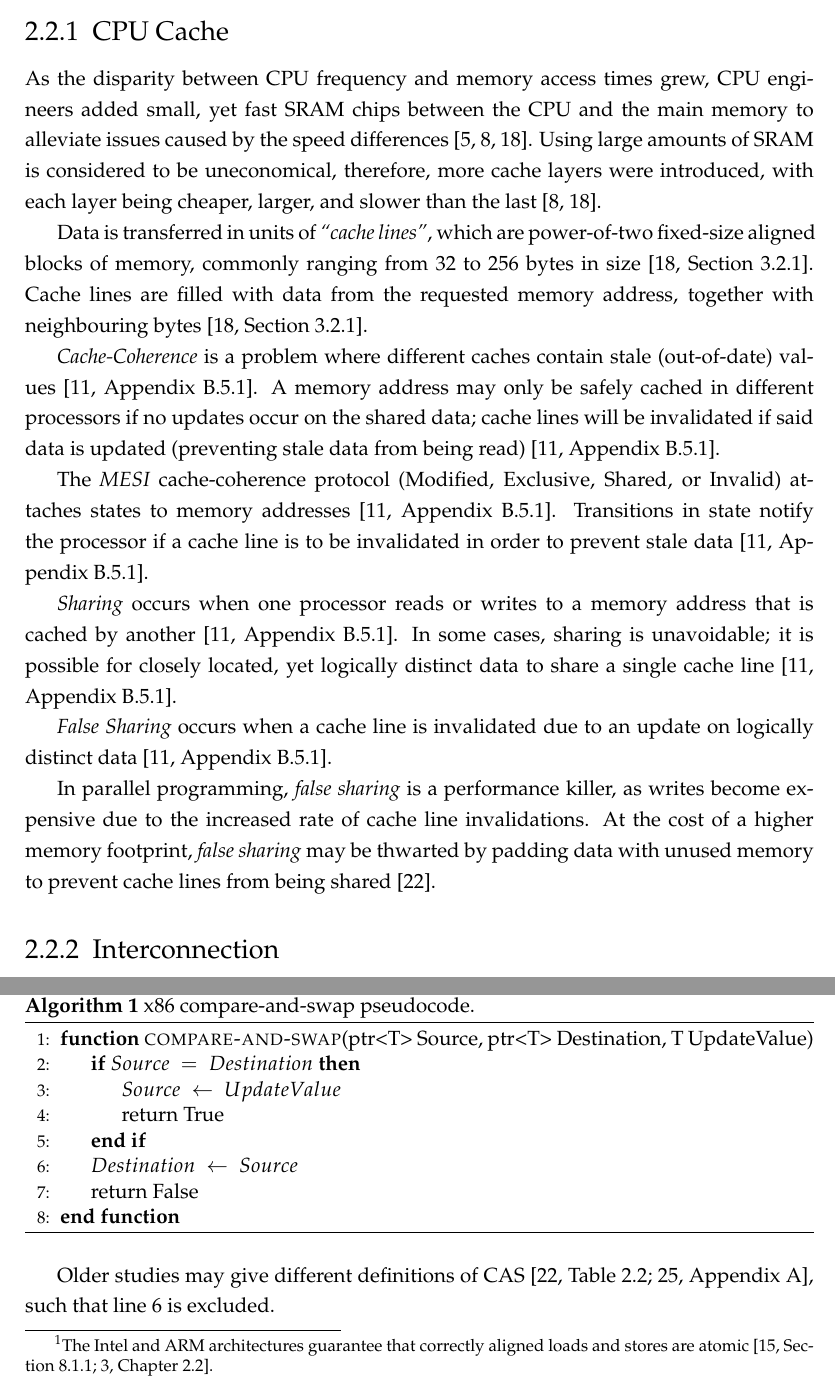
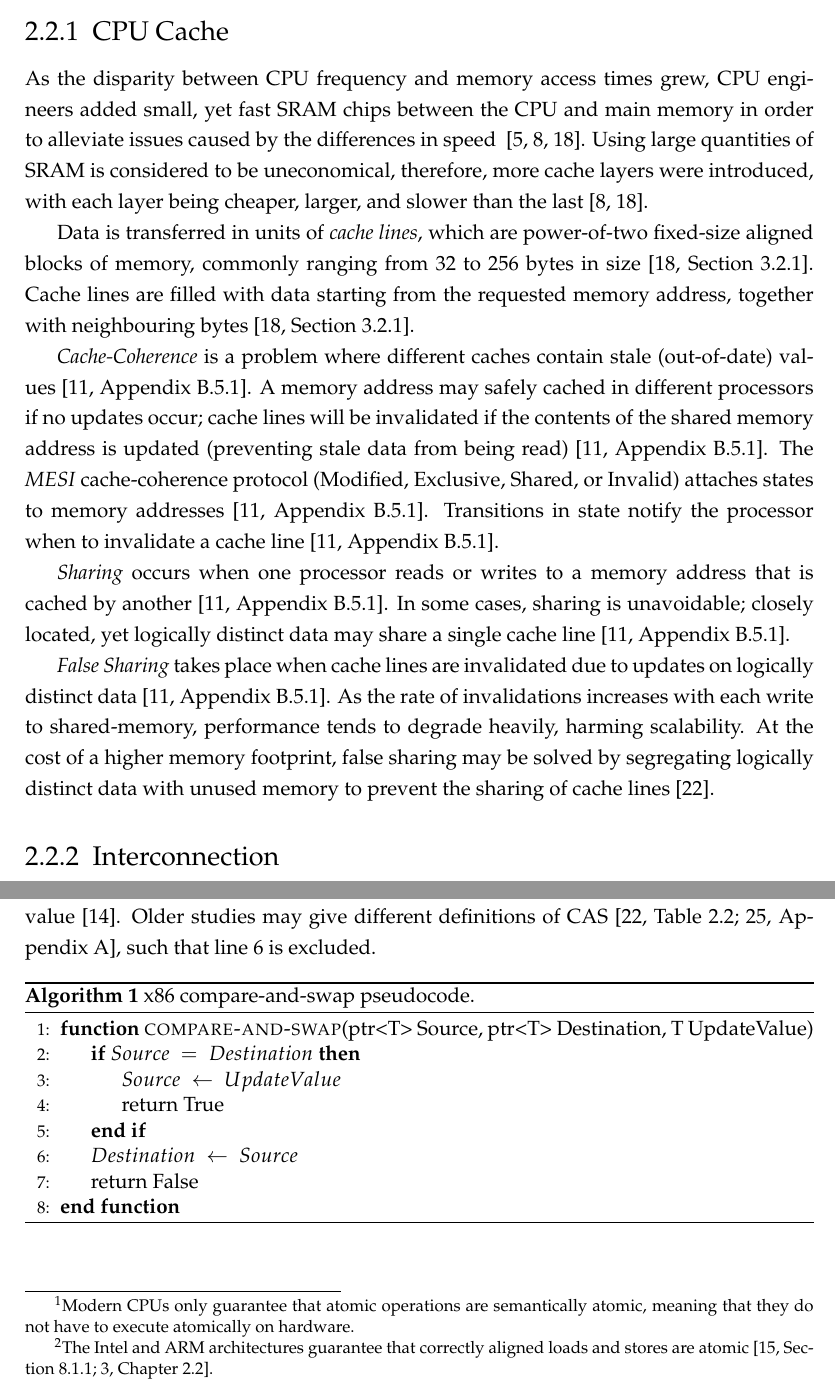
Before and after one commit to lucamuscat/dissertation, a LaTeX thesis (write_up/thesis/dissertation_main_fict.tex, which reads write_up/thesis/chap2/background.tex): two parts of pages 11 and 12 of 24, joined at a grey line, cut so that both start at the same text. Compiled offline with pdfLaTeX.

Commit message:
Partially proof-read background

```diff
--- a/write_up/thesis/chap2/background.tex
+++ b/write_up/thesis/chap2/background.tex
@@ -48,16 +49,16 @@ across caches, which may eventually lead to corrupt data.
 \subsection{CPU Cache}
 As the disparity between CPU frequency and memory access times grew,
 CPU engineers added small, yet fast SRAM chips between the CPU
-and the main memory to alleviate issues caused by the speed
-differences~\citep{cantrill2008real,drepper2007every,perfbook2021}. Using large
-amounts of SRAM is considered to be uneconomical, therefore, more cache layers
+and main memory in order to alleviate issues caused by the differences in speed
+~\citep{cantrill2008real,drepper2007every,perfbook2021}. Using large
+quantities of SRAM is considered to be uneconomical, therefore, more cache layers
 were introduced, with each layer being cheaper, larger, and slower than the
 last~\citep{drepper2007every,perfbook2021}.
 
-Data is transferred in units of \emph{``cache lines''}, which are power-of-two
+Data is transferred in units of \emph{cache lines}, which are power-of-two
 fixed-size aligned blocks of memory, commonly ranging from 32 to 256 bytes in
-size~\citep[Section~3.2.1]{perfbook2021}. Cache lines are filled with data from the requested memory address,
-together with neighbouring bytes~\citep[Section~3.2.1]{perfbook2021}.
+size~\citep[Section~3.2.1]{perfbook2021}. Cache lines are filled with data
+starting from the requested memory address, together with neighbouring bytes~\citep[Section~3.2.1]{perfbook2021}.
 
 % The \emph{MESI} cache-coherence protocol (Modified, Exclusive, Shared, Invalid)
 % attaches states to memory addresses; transitions notify the processor
@@ -65,29 +66,27 @@ together with neighbouring bytes~\citep[Section~3.2.1]{perfbook2021}.
 
 \emph{Cache-Coherence} is a problem where different caches contain stale
 (out-of-date) values~\citep[Appendix~B.5.1]{herlihy2020art}. A memory address
-may only be safely cached in different processors if no updates
-occur on the shared data; cache lines will be
-invalidated if said data is updated (preventing stale data from being read)~\citep[Appendix~B.5.1]{herlihy2020art}.
-
-The \emph{MESI} cache-coherence protocol (Modified, Exclusive, Shared,
+may safely cached in different processors if no updates
+occur; cache lines will be
+invalidated if the contents of the shared memory address is updated (preventing
+stale data from being read)~\citep[Appendix~B.5.1]{herlihy2020art}. The
+\emph{MESI} cache-coherence protocol (Modified, Exclusive, Shared,
 or Invalid) attaches states to memory addresses~\citep[Appendix~B.5.1]{herlihy2020art}. Transitions in
-state notify the processor if a cache line is to be invalidated in order to
-prevent stale data~\citep[Appendix~B.5.1]{herlihy2020art}.
+state notify the processor when to invalidate a cache line~\citep[Appendix~B.5.1]{herlihy2020art}.
 
 %\emph{Sharing} occurs when overlapping data is loaded into several cache lines.
 \emph{Sharing} occurs when one processor reads or writes to a memory address that
-is cached by another~\citep[Appendix~B.5.1]{herlihy2020art}. In some cases, sharing is unavoidable; it is possible for closely located, yet
-logically distinct data to share a single cache
+is cached by another~\citep[Appendix~B.5.1]{herlihy2020art}. In some cases,
+sharing is unavoidable; closely located, yet
+logically distinct data may share a single cache
 line~\citep[Appendix~B.5.1]{herlihy2020art}.
 
-\emph{False Sharing} occurs when a cache line is invalidated due to an update
-on logically distinct data~\citep[Appendix~B.5.1]{herlihy2020art}.
-
-In parallel programming, \emph{false sharing} is a
-performance killer, as writes become expensive due to the increased rate of
-cache line invalidations. At the cost of a higher memory footprint, \emph{false
-sharing} may be thwarted by padding data with unused memory to prevent cache
-lines from being shared~\citep{scott2013shared}.
+\emph{False Sharing} takes place when cache lines are invalidated due to updates
+on logically distinct data~\citep[Appendix~B.5.1]{herlihy2020art}. As the
+rate of invalidations increases with each write to shared-memory, performance
+tends to degrade heavily, harming scalability. At the cost of a higher memory footprint, false
+sharing may be solved by segregating logically distinct data with unused memory
+to prevent the sharing of cache lines~\citep{scott2013shared}.
 
 \subsection{Interconnection}
 
@@ -109,7 +108,9 @@ conducted on a \emph{UMA} architecture.
 % TODO: Mention how CPUs can perform atomics semantically, as opposed to
 % performing it in hardware.
 % TODO: Find reference for the word size line.
-An operation is said to be \emph{atomic} if it is impossible to observe an
+An operation is said to be \emph{atomic}\footnote{Modern CPUs only guarantee
+that atomic operations are semantically atomic, meaning that they do not
+have to execute atomically on hardware.} if it is impossible to observe an
 intermediate state~\citep{perfbook2021}. On most architectures, atomic
 operations may only affect the CPU's word size worth of memory.
 
@@ -132,6 +133,9 @@ is a ternary atomic operation that requires: A source, destination, and an
 update value. If the source and destination are equal, the source is set to the
 update value, otherwise, the destination is updated with the source's
 value~\citep{intel2021inst}.
+Older studies may give different definitions of
+CAS~\citetext{\citealp{scott2013shared},~Table~2.2;~\citealp{valois1995datastructures},
+Appendix~A}, such that line \ref{alg:line:sourceneqdest} is excluded.
 
 \begin{algorithm}
     \caption{x86 compare-and-swap pseudocode.}\label{alg:cas}
@@ -147,9 +151,6 @@ value~\citep{intel2021inst}.
     \end{algorithmic}
 \end{algorithm}
 
-Older studies may give different definitions of
-CAS~\citetext{\citealp{scott2013shared},~Table~2.2;~\citealp{valois1995datastructures},
-Appendix~A}, such that line \ref{alg:line:sourceneqdest} is excluded.
 
 \subsection{ABA Problem}
 \citeauthor{dechev2010understanding} define the ABA problem as a false positive
```
Also changed, not shown: write_up/thesis/chap2/background.tex (17 more changed lines).
